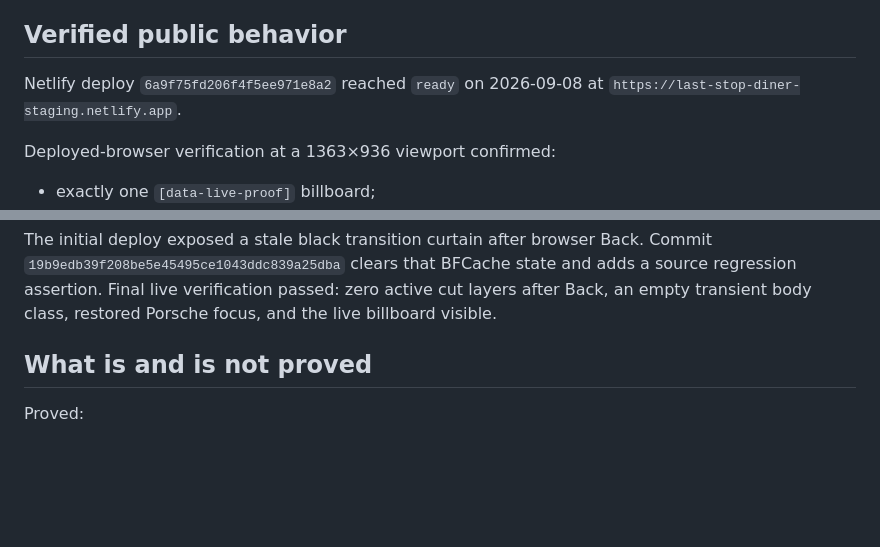
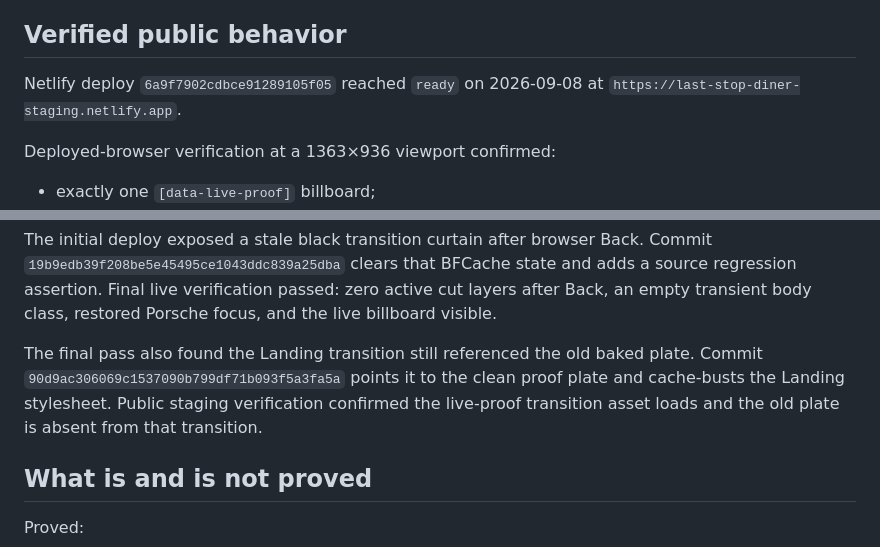
Before and after one commit to gufuth/new-portfolio, a Markdown page: docs/handoffs/2026-09-07-phase-a-billboard-method-lock.md, 2 parts joined by grey strips. GitHub-like rendering; blank space fills up the shorter version.

Commit message:
Close the Porsche proof staging record

```diff
--- a/docs/handoffs/2026-09-07-phase-a-billboard-method-lock.md
+++ b/docs/handoffs/2026-09-07-phase-a-billboard-method-lock.md
@@ -22,7 +22,7 @@ The neutral-face builder is `scripts/build-live-porsche-proof.py`. It exists to
 
 ## Verified public behavior
 
-Netlify deploy `6a9f75fd206f4f5ee971e8a2` reached `ready` on 2026-09-08 at `https://last-stop-diner-staging.netlify.app`.
+Netlify deploy `6a9f7902cdbce91289105f05` reached `ready` on 2026-09-08 at `https://last-stop-diner-staging.netlify.app`.
 
 Deployed-browser verification at a 1363×936 viewport confirmed:
 
@@ -34,6 +34,8 @@ Deployed-browser verification at a 1363×936 viewport confirmed:
 - `node scripts/verify-tour-runtime.mjs` passes.
 
 The initial deploy exposed a stale black transition curtain after browser Back. Commit `19b9edb39f208be5e45495ce1043ddc839a25dba` clears that BFCache state and adds a source regression assertion. Final live verification passed: zero active cut layers after Back, an empty transient body class, restored Porsche focus, and the live billboard visible.
+
+The final pass also found the Landing transition still referenced the old baked plate. Commit `90d9ac306069c1537090b799df71b093f5a3fa5a` points it to the clean proof plate and cache-busts the Landing stylesheet. Public staging verification confirmed the live-proof transition asset loads and the old plate is absent from that transition.
 
 ## What is and is not proved
 
```
Also changed, not shown: AGENTS.md (+1 -1 lines), docs/handoffs/2026-09-03-master-handoff-v8.md (+1 -1 lines).
